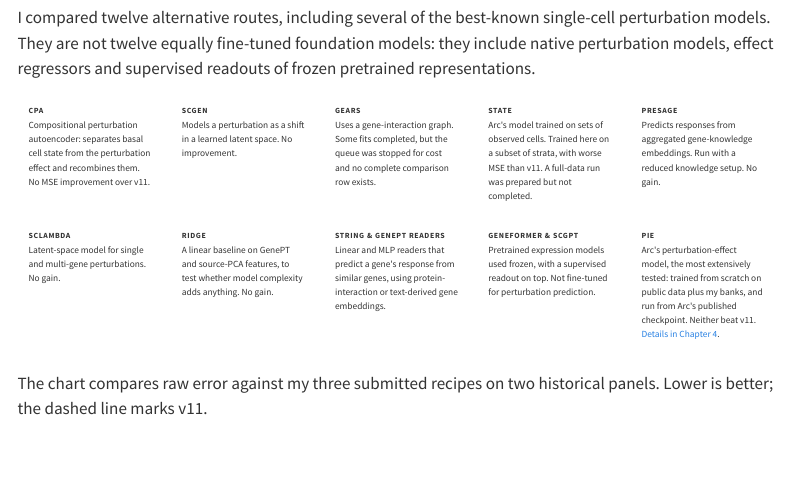
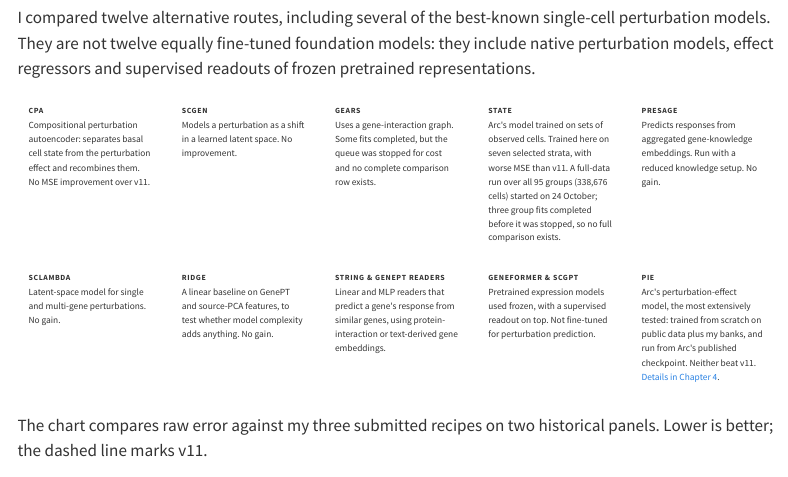
Before and after one commit to rsolerortuno/rsolerortuno.github.io, a Quarto document (projects/virtual-cell-challenge.qmd): the page in a window 1100 px wide, from 15040 px down. Rendered offline with R 4.5, knitr and Pandoc in place of Quarto, with nearby package versions; menus at the side of the page are left out.

Commit message:
State how far the full-data STATE run got
The 24 October run over all 95 groups completed three group fits before
it was stopped manually (STOPPED.json in the run folder).

Co-Authored-By: Claude Opus 5.5 <noreply@anthropic.com>
Claude-Session: https://claude.ai/code/session_0138HUhkRS68pZFP4QhnScq5

```diff
--- a/projects/virtual-cell-challenge.qmd
+++ b/projects/virtual-cell-challenge.qmd
@@ -535,7 +535,7 @@ I compared twelve alternative routes, including several of the best-known single
   <article><h4>CPA</h4><p>Compositional perturbation autoencoder: separates basal cell state from the perturbation effect and recombines them. No MSE improvement over v11.</p></article>
   <article><h4>scGen</h4><p>Models a perturbation as a shift in a learned latent space. No improvement.</p></article>
   <article><h4>GEARS</h4><p>Uses a gene-interaction graph. Some fits completed, but the queue was stopped for cost and no complete comparison row exists.</p></article>
-  <article><h4>STATE</h4><p>Arc's model trained on sets of observed cells. Trained here on a subset of strata, with worse MSE than v11. A full-data run was prepared but not completed.</p></article>
+  <article><h4>STATE</h4><p>Arc's model trained on sets of observed cells. Trained here on seven selected strata, with worse MSE than v11. A full-data run over all 95 groups (338,676 cells) started on 24 October; three group fits completed before it was stopped, so no full comparison exists.</p></article>
   <article><h4>PRESAGE</h4><p>Predicts responses from aggregated gene-knowledge embeddings. Run with a reduced knowledge setup. No gain.</p></article>
   <article><h4>scLAMBDA</h4><p>Latent-space model for single and multi-gene perturbations. No gain.</p></article>
   <article><h4>Ridge</h4><p>A linear baseline on GenePT and source-PCA features, to test whether model complexity adds anything. No gain.</p></article>
```
